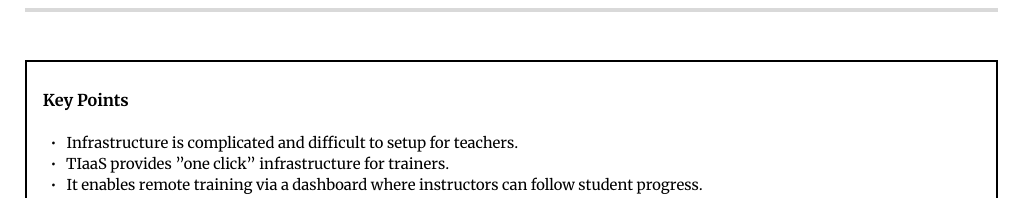
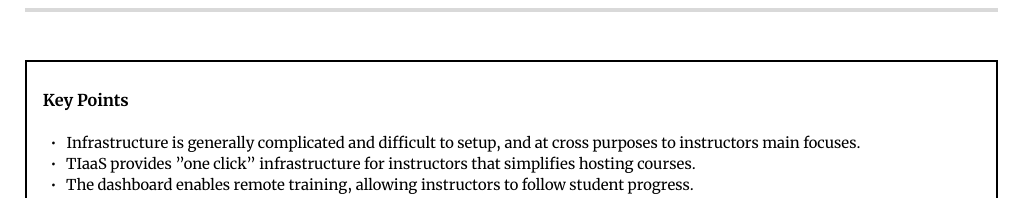
Before and after one commit to hexylena/tiaas-paper, a LaTeX paper (main.tex): part of page 2 of 5, cut so that both start at the same text. Compiled offline with XeLaTeX.

Commit message:
rewrite a bit

```diff
--- a/main.tex
+++ b/main.tex
@@ -88,9 +88,9 @@ Galaxy; Training; Teaching; Remote Training
 %%% Key points will be printed at top of second page
 \begin{keypoints*}
 \begin{itemize}
-\item Infrastructure is complicated and difficult to setup for teachers.
-\item TIaaS provides "one click" infrastructure for trainers.
-\item It enables remote training via a dashboard where instructors can follow student progress.
+\item Infrastructure is generally complicated and difficult to setup, and at cross purposes to instructors main focuses.
+\item TIaaS provides "one click" infrastructure for instructors that simplifies hosting courses.
+\item The dashboard enables remote training, allowing instructors to follow student progress.
 \end{itemize}
 \end{keypoints*}
 
```
Also changed, not shown: main.tex (2 more changed lines).
